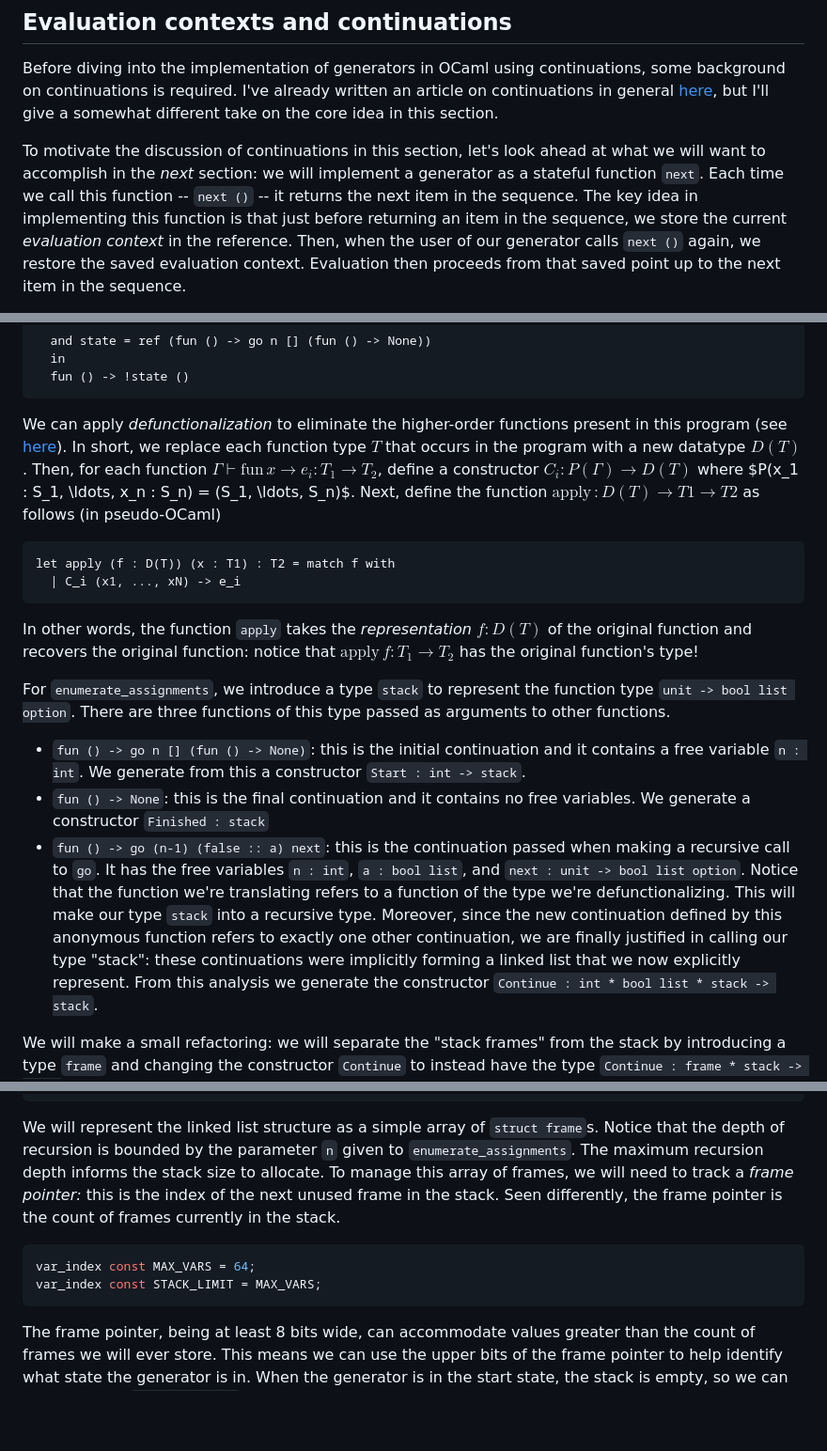
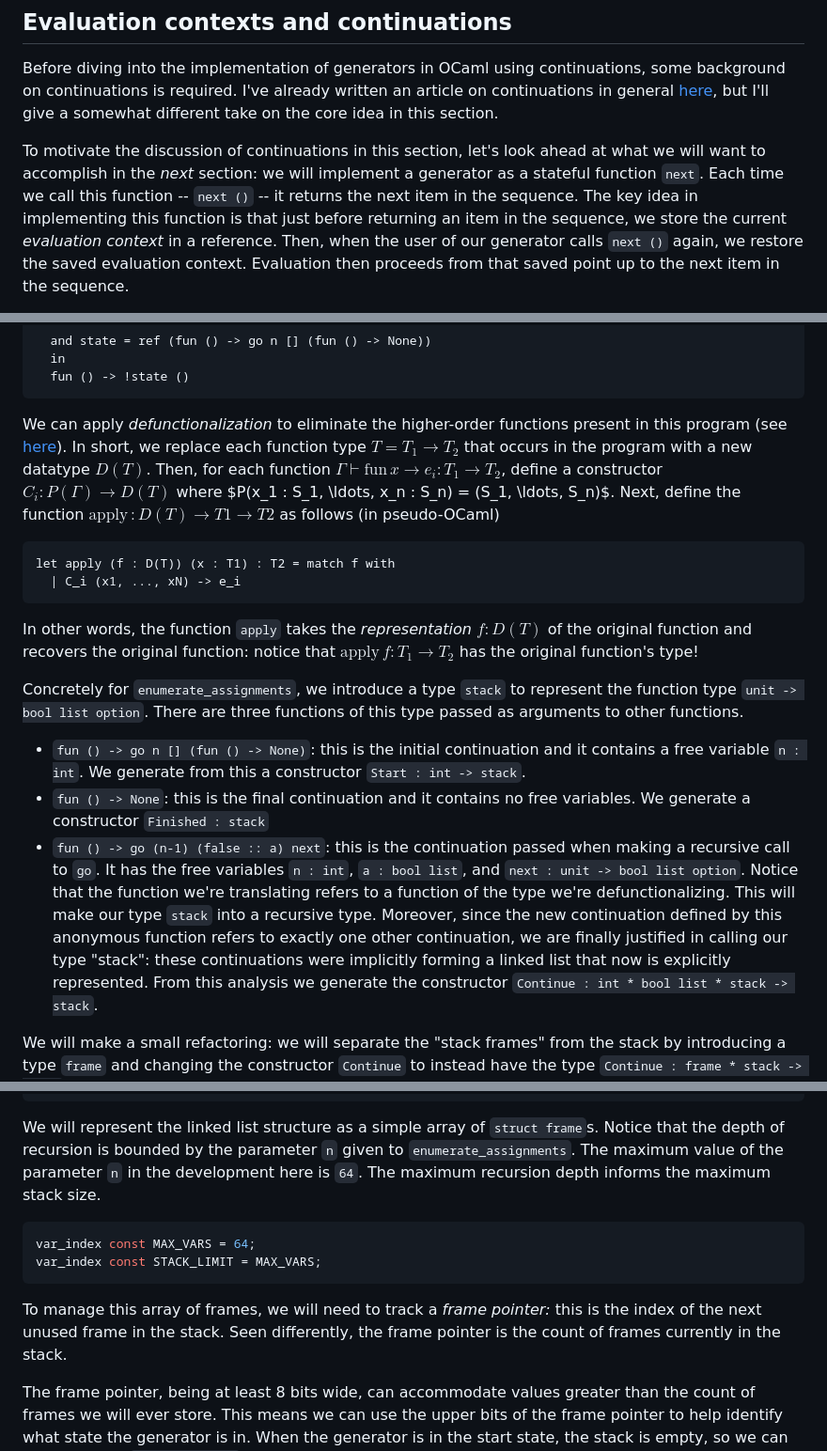
Before and after one commit to tsani/jerrington.me, a Markdown page: posts/2023-04-02-generators-cps-streams-d17n.md, 3 parts joined by grey strips. Shown: that part at 94% size. GitHub-like rendering; blank space fills up the shorter version.

````diff
--- a/posts/2023-04-02-generators-cps-streams-d17n.md
+++ b/posts/2023-04-02-generators-cps-streams-d17n.md
@@ -71,7 +71,7 @@ To motivate the discussion of continuations in this section, let's look ahead at
 to accomplish in the _next_ section: we will implement a generator as a stateful function `next`.
 Each time we call this function -- `next ()` -- it returns the next item in the sequence.
 The key idea in implementing this function is that just before returning an item in the sequence,
-we store the current _evaluation context_ in the reference. Then, when the user of our generator
+we store the current _evaluation context_ in a reference. Then, when the user of our generator
 calls `next ()` again, we restore the saved evaluation context. Evaluation then proceeds from that
 saved point up to the next item in the sequence.
 
@@ -510,8 +517,8 @@ let enumerate_assignments n =
 ```
 
 We can apply _defunctionalization_ to eliminate the higher-order functions present in this program
-(see [here][d17n]). In short, we replace each function type $T$ that occurs in the program with a
-new datatype $D(T)$. Then, for each function
+(see [here][d17n]). In short, we replace each function type $T = T_1 \to T_2$ that occurs in the
+program with a new datatype $D(T)$. Then, for each function
 $\Gamma \vdash \text{fun}\, x \to e_i : T_1 \to T_2$, define a
 constructor $C_i : P(\Gamma) \to D(T)$ where $P(x_1 : S_1, \ldots, x_n : S_n) = (S_1, \ldots,
 S_n)$. Next, define the function $\text{apply}\, : D(T) \to T1 \to T2$ as follows (in pseudo-OCaml)
@@ -525,7 +532,7 @@ In other words, the function `apply` takes the _representation_ $f : D(T)$ of th
 function and recovers the original function: notice that $\text{apply}\, f : T_1 \to T_2$ has the
 original function's type!
 
-For `enumerate_assignments`, we introduce a type `stack` to represent the function type
+Concretely for `enumerate_assignments`, we introduce a type `stack` to represent the function type
 `unit -> bool list option`.
 There are three functions of this type passed as arguments to other functions.
 
@@ -540,7 +547,7 @@ There are three functions of this type passed as arguments to other functions.
   defunctionalizing. This will make our type `stack` into a recursive type. Moreover, since the new
   continuation defined by this anonymous function refers to exactly one other continuation, we are
   finally justified in calling our type "stack": these continuations were implicitly forming a
-  linked list that we now explicitly represent.
+  linked list that now is explicitly represented.
   From this analysis we generate the constructor `Continue : int * bool list * stack -> stack`.
 
 We will make a small refactoring: we will separate the "stack frames" from the stack by introducing
@@ -651,14 +658,17 @@ type stack =
 
 We will represent the linked list structure as a simple array of `struct frame`s. Notice that the
 depth of recursion is bounded by the parameter `n` given to `enumerate_assignments`. The maximum
-recursion depth informs the stack size to allocate. To manage this array of frames, we will need to
-track a _frame pointer:_ this is the index of the next unused frame in the stack. Seen differently,
-the frame pointer is the count of frames currently in the stack.
+value of the parameter `n` in the development here is `64`. The maximum recursion depth informs the
+maximum stack size.
 
 ```c
 var_index const MAX_VARS = 64;
 var_index const STACK_LIMIT = MAX_VARS;
 ```
+
+To manage this array of frames, we will need to track a _frame pointer:_ this is the index of the
+next unused frame in the stack. Seen differently, the frame pointer is the count of frames
+currently in the stack.
 
 The frame pointer, being at least 8 bits wide, can accommodate values greater than the count of
 frames we will ever store.
````
Also changed, not shown: other parts of posts/2023-04-02-generators-cps-streams-d17n.md (+36 -21 lines).
